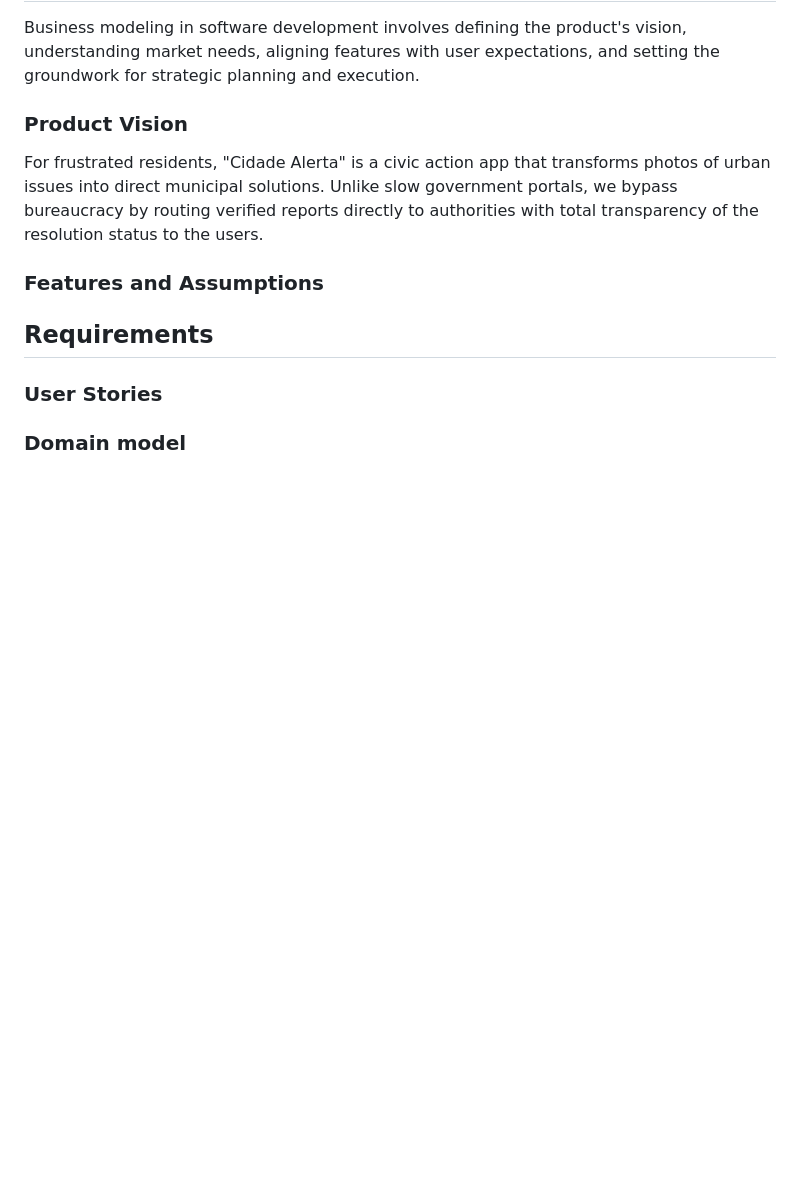
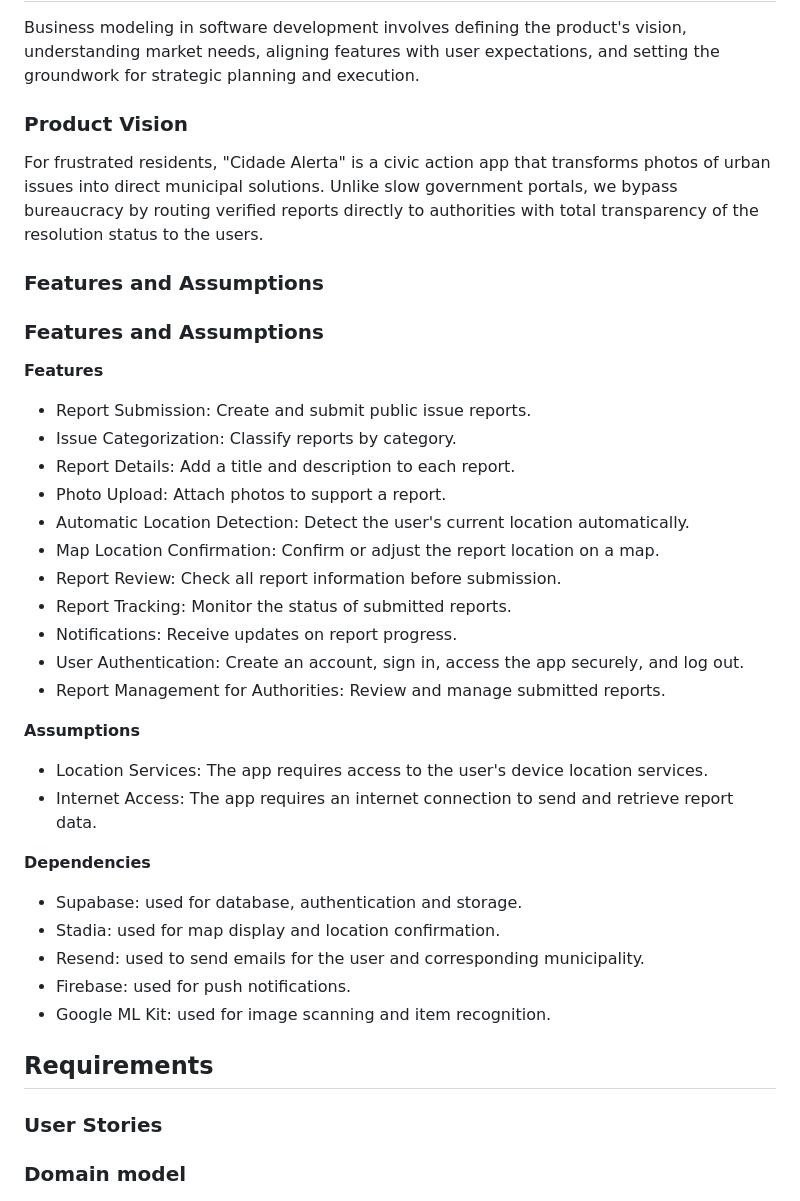
Before and after one commit to ruibrochado/Cidade-Alerta, a Markdown page: README.md, the part around the change. Drawn GitHub-style; blank space fills up the shorter version.

```diff
--- a/README.md
+++ b/README.md
@@ -79,6 +79,35 @@ Indicate an  initial/tentative list of high-level features - high-level capabili
 Optionally, indicate an initial/tentative list of assumptions that you are doing about the app and dependencies of the app to other systems.
 -->
 
+### Features and Assumptions
+
+**Features**
+
+- Report Submission: Create and submit public issue reports.
+- Issue Categorization: Classify reports by category.
+- Report Details: Add a title and description to each report.
+- Photo Upload: Attach photos to support a report.
+- Automatic Location Detection: Detect the user's current location automatically.
+- Map Location Confirmation: Confirm or adjust the report location on a map.
+- Report Review: Check all report information before submission.
+- Report Tracking: Monitor the status of submitted reports.
+- Notifications: Receive updates on report progress.
+- User Authentication: Create an account, sign in, access the app securely, and log out.
+- Report Management for Authorities: Review and manage submitted reports.
+
+**Assumptions**
+
+- Location Services: The app requires access to the user's device location services.
+- Internet Access: The app requires an internet connection to send and retrieve report data.
+
+**Dependencies**
+
+- Supabase: used for database, authentication and storage.
+- Stadia: used for map display and location confirmation.
+- Resend: used to send emails for the user and corresponding municipality.
+- Firebase: used for push notifications.
+- Google ML Kit: used for image scanning and item recognition.
+
 ## Requirements
 
 ### User Stories
@@ -109,6 +138,9 @@ For each user story you should write also the acceptance tests (textually in [Gh
 At the end, it is good to add a rough indication of the value of the user story to the customers (e.g. [MoSCoW](https://en.wikipedia.org/wiki/MoSCoW_method) method) and the team should add an estimation of the effort to implement it using points in a kind-of-a Fibonnacci scale (1,2,3,5,8,13,20,40, no idea).
 
 -->
+
+
+
 
 ### Domain model
 ![UML Domain model](app/images/UMLDomainModel.png)
```
